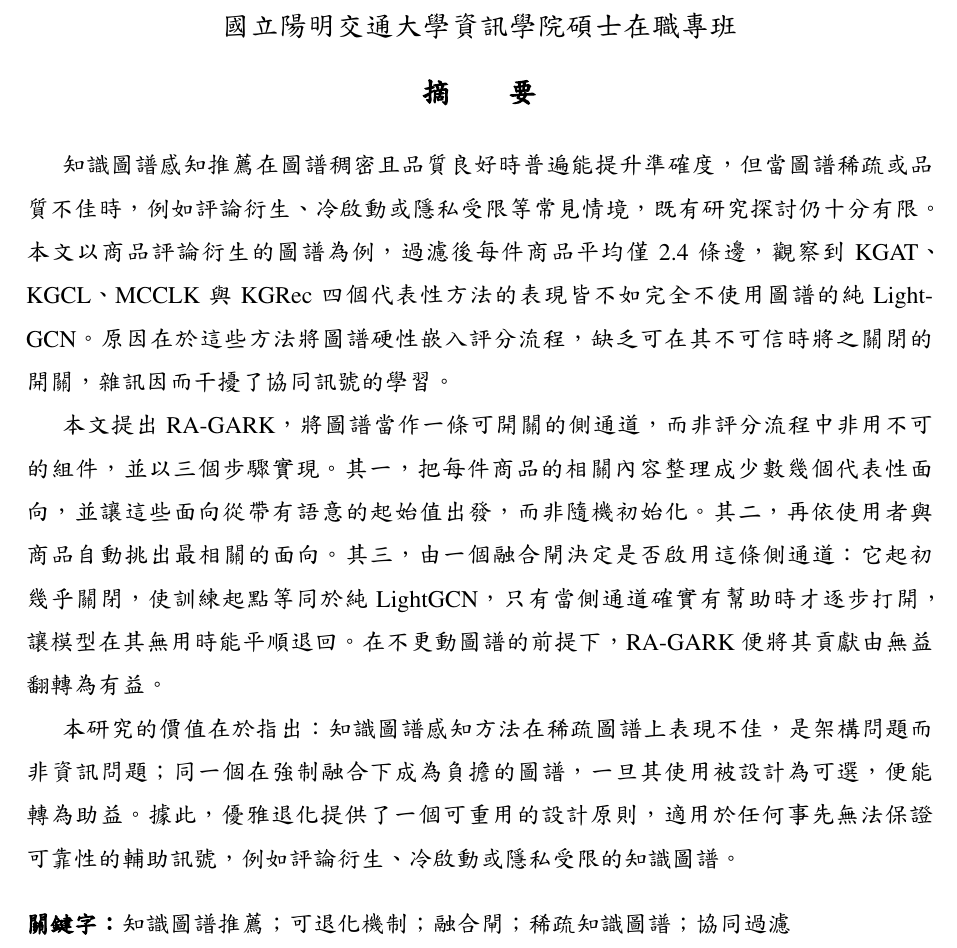
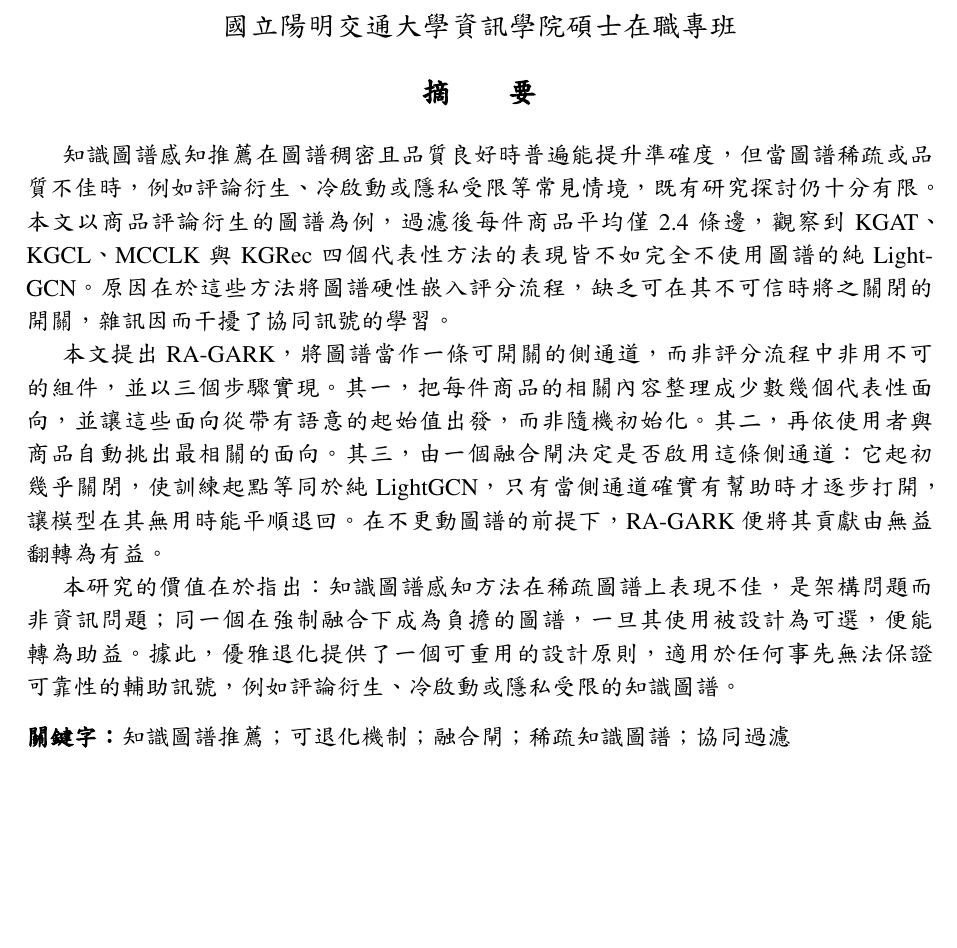
Before and after one commit to beckyhsuxp/RA-GARK, a LaTeX thesis (Document/thesis/main_zh_preview.tex, which reads Document/thesis/Sections/0.2.Abstract_chinese.tex): part of page 1 of 44, cut so that both start at the same text, the shorter picture padded with empty space. The pictures show the PDF file Document/thesis/main_zh_preview.pdf that the author committed with the source.

Commit message:
paper: set abstract body line spacing to 1.15 (EN/ZH)
Wrap the abstract body paragraphs + keywords in setspace
\begin{spacing}{1.15}...\end{spacing}, overriding the global
\linespread{1.5} for the abstract content only. Recompiled PDFs.

Co-Authored-By: Claude Opus 4.7 (1M context) <noreply@anthropic.com>

```diff
--- a/Document/thesis/Sections/0.2.Abstract_chinese.tex
+++ b/Document/thesis/Sections/0.2.Abstract_chinese.tex
@@ -24,9 +24,11 @@
 
 \normalsize
 
+\begin{spacing}{1.15}
 知識圖譜感知推薦在圖譜稠密且品質良好時普遍能提升準確度，但當圖譜稀疏或品質不佳時，例如評論衍生、冷啟動或隱私受限等常見情境，既有研究探討仍十分有限。本文以商品評論衍生的圖譜為例，過濾後每件商品平均僅 2.4 條邊，觀察到 KGAT、KGCL、MCCLK 與 KGRec 四個代表性方法的表現皆不如完全不使用圖譜的純 LightGCN。原因在於這些方法將圖譜硬性嵌入評分流程，缺乏可在其不可信時將之關閉的開關，雜訊因而干擾了協同訊號的學習。
 
 本文提出 RA-GARK，將圖譜當作一條可開關的側通道，而非評分流程中非用不可的組件，並以三個步驟實現。其一，把每件商品的相關內容整理成少數幾個代表性面向，並讓這些面向從帶有語意的起始值出發，而非隨機初始化。其二，再依使用者與商品自動挑出最相關的面向。其三，由一個融合閘決定是否啟用這條側通道：它起初幾乎關閉，使訓練起點等同於純 LightGCN，只有當側通道確實有幫助時才逐步打開，讓模型在其無用時能平順退回。在不更動圖譜的前提下，RA-GARK 便將其貢獻由無益翻轉為有益。
 
 本研究的價值在於指出：知識圖譜感知方法在稀疏圖譜上表現不佳，是架構問題而非資訊問題；同一個在強制融合下成為負擔的圖譜，一旦其使用被設計為可選，便能轉為助益。據此，優雅退化提供了一個可重用的設計原則，適用於任何事先無法保證可靠性的輔助訊號，例如評論衍生、冷啟動或隱私受限的知識圖譜。\\[0.5\baselineskip]
 \textbf{關鍵字：}知識圖譜推薦；可退化機制；融合閘；稀疏知識圖譜；協同過濾
+\end{spacing}
```
Also changed, not shown: Document/thesis/Sections/0.3.Abstract.tex (+2 -0 lines), Document/thesis/main.pdf, Document/thesis/main_zh_preview.pdf.
